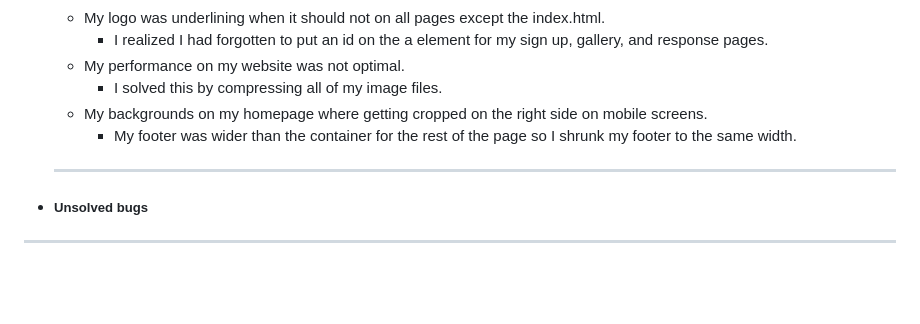
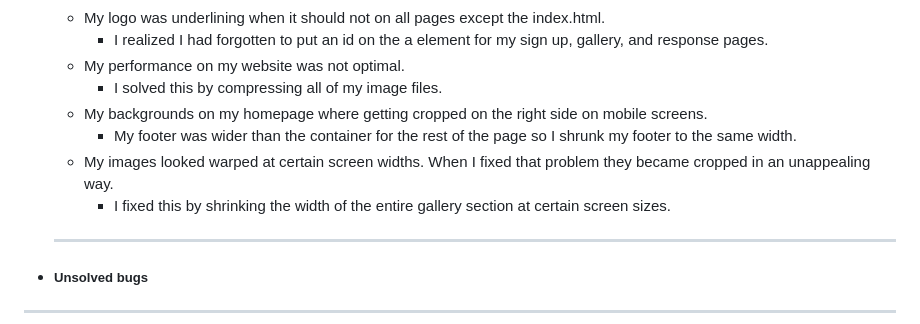
Before and after one commit to Dekeypetey40/Happy-Dog-Website, a Markdown page: README.md, the part around the change. Drawn GitHub-style; blank space fills up the shorter version.

Commit message:
Doc: Described bugs that I solved.

```diff
--- a/README.md
+++ b/README.md
@@ -113,6 +113,8 @@ Potential clients can get basic information about why Happy Dog is a good servic
     - I solved this by compressing all of my image files.
   - My backgrounds on my homepage where getting cropped on the right side on mobile screens.
     - My footer was wider than the container for the rest of the page so I shrunk my footer to the same width.
+  - My images looked warped at certain screen widths. When I fixed that problem they became cropped in an unappealing way.
+    - I fixed this by shrinking the width of the entire gallery section at certain screen sizes.
 
 
   ***
```
